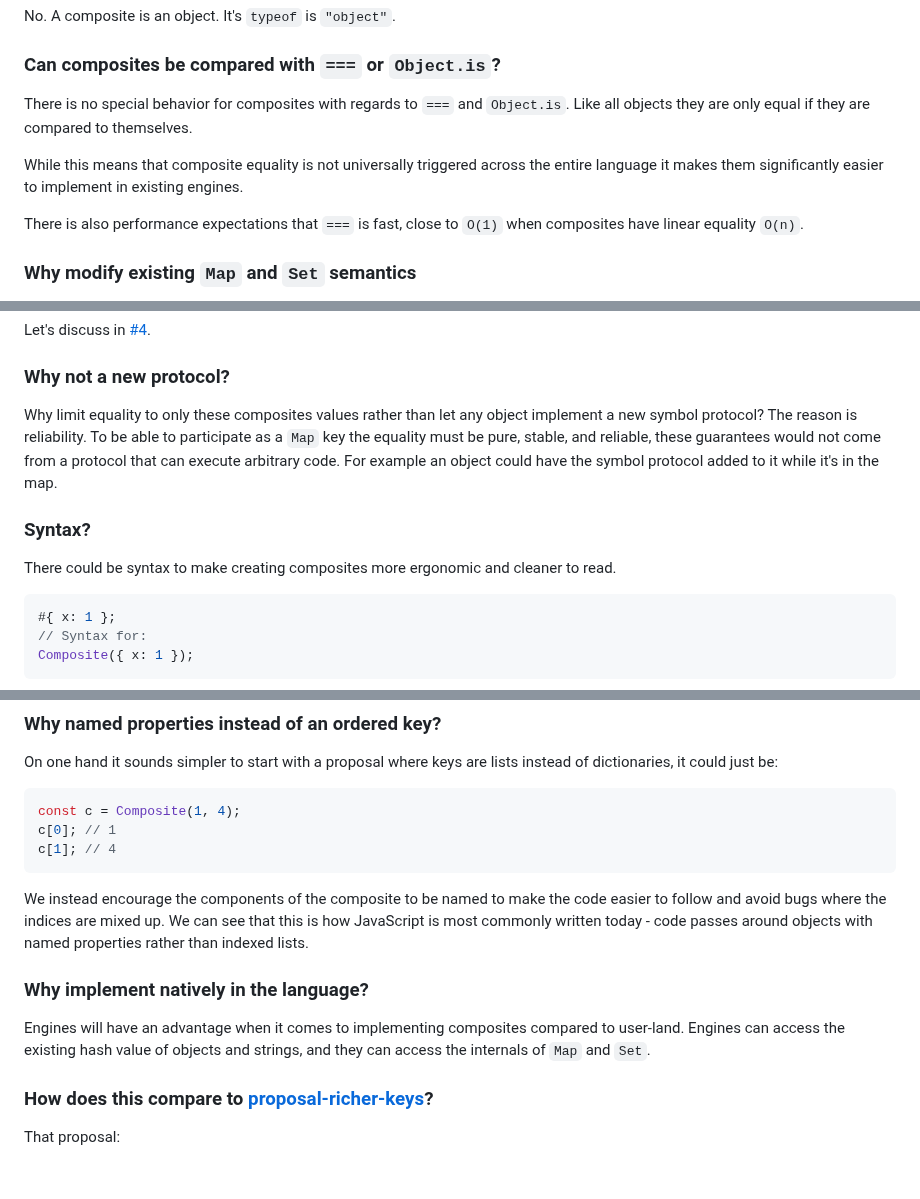
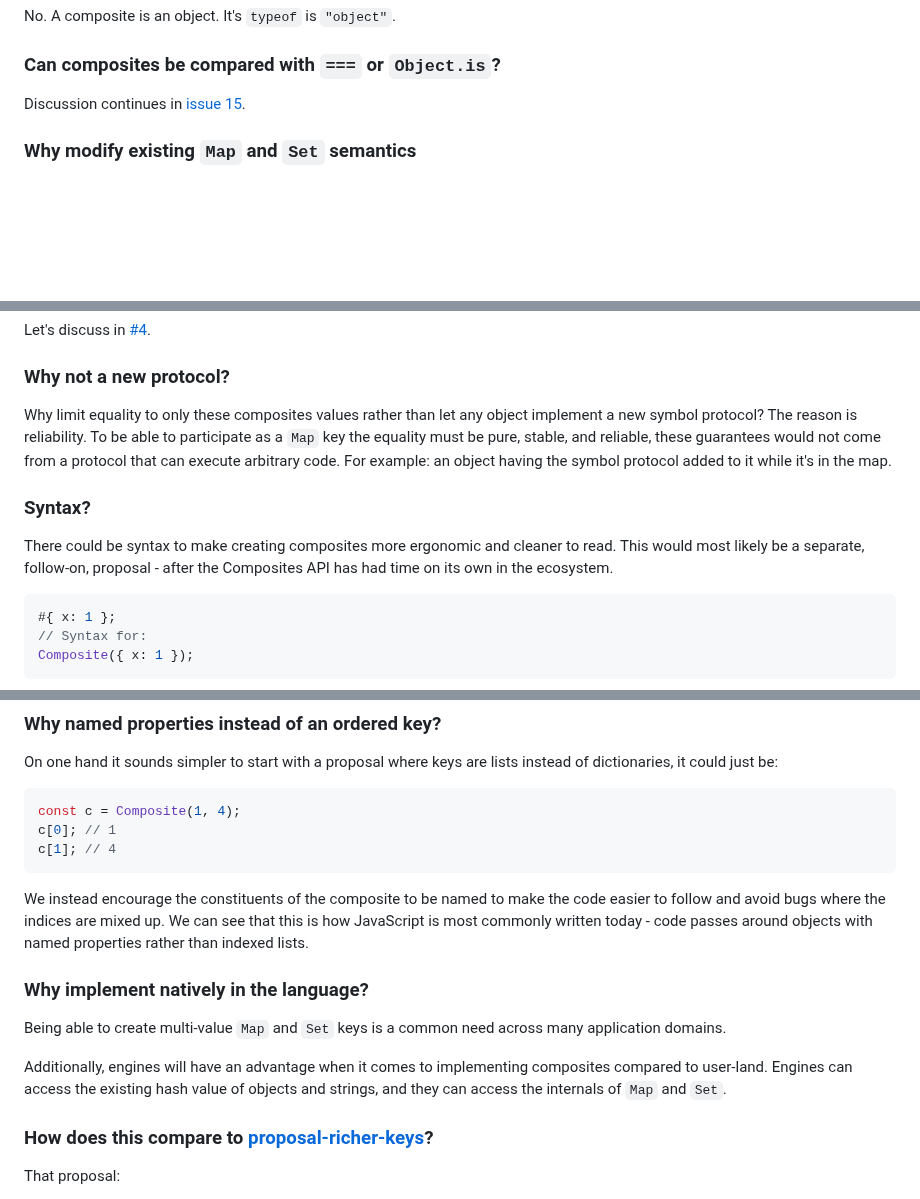
Before and after one commit to tc39/proposal-composites, a Markdown page: README.md, 3 parts joined by grey strips. Drawn GitHub-style; blank space fills up the shorter version.

````diff
--- a/README.md
+++ b/README.md
@@ -314,12 +317,7 @@ No. A composite is an object. It's `typeof` is `"object"`.
 
 ### Can composites be compared with `===` or `Object.is`?
 
-There is no special behavior for composites with regards to `===` and `Object.is`.
-Like all objects they are only equal if they are compared to themselves.
-
-While this means that composite equality is not universally triggered across the entire language it makes them significantly easier to implement in existing engines.
-
-There is also performance expectations that `===` is fast, close to `O(1)` when composites have linear equality `O(n)`.
+Discussion continues in [issue 15](https://github.com/tc39/proposal-composites/issues/15).
 
 ### Why modify existing `Map` and `Set` semantics
 
@@ -339,11 +337,11 @@ Let's discuss in [#4](https://github.com/acutmore/proposal-composites/issues/4).
 
 ### Why not a new protocol?
 
-Why limit equality to only these composites values rather than let any object implement a new symbol protocol? The reason is reliability. To be able to participate as a `Map` key the equality must be pure, stable, and reliable, these guarantees would not come from a protocol that can execute arbitrary code. For example an object could have the symbol protocol added to it while it's in the map.
+Why limit equality to only these composites values rather than let any object implement a new symbol protocol? The reason is reliability. To be able to participate as a `Map` key the equality must be pure, stable, and reliable, these guarantees would not come from a protocol that can execute arbitrary code. For example: an object having the symbol protocol added to it while it's in the map.
 
 ### Syntax?
 
-There could be syntax to make creating composites more ergonomic and cleaner to read.
+There could be syntax to make creating composites more ergonomic and cleaner to read. This would most likely be a separate, follow-on, proposal - after the Composites API has had time on its own in the ecosystem.
 
 ```js
 #{ x: 1 };
@@ -371,11 +369,13 @@ c[0]; // 1
 c[1]; // 4
 ```
 
-We instead encourage the components of the composite to be named to make the code easier to follow and avoid bugs where the indices are mixed up. We can see that this is how JavaScript is most commonly written today - code passes around objects with named properties rather than indexed lists.
+We instead encourage the constituents of the composite to be named to make the code easier to follow and avoid bugs where the indices are mixed up. We can see that this is how JavaScript is most commonly written today - code passes around objects with named properties rather than indexed lists.
 
 ### Why implement natively in the language?
 
-Engines will have an advantage when it comes to implementing composites compared to user-land. Engines can access the existing hash value of objects and strings, and they can access the internals of `Map` and `Set`.
+Being able to create multi-value `Map` and `Set` keys is a common need across many application domains.
+
+Additionally, engines will have an advantage when it comes to implementing composites compared to user-land. Engines can access the existing hash value of objects and strings, and they can access the internals of `Map` and `Set`.
 
 ### How does this compare to [proposal-richer-keys](https://github.com/tc39/proposal-richer-keys)?
 
````
Also changed, not shown: other parts of README.md (+4 -1 lines).
